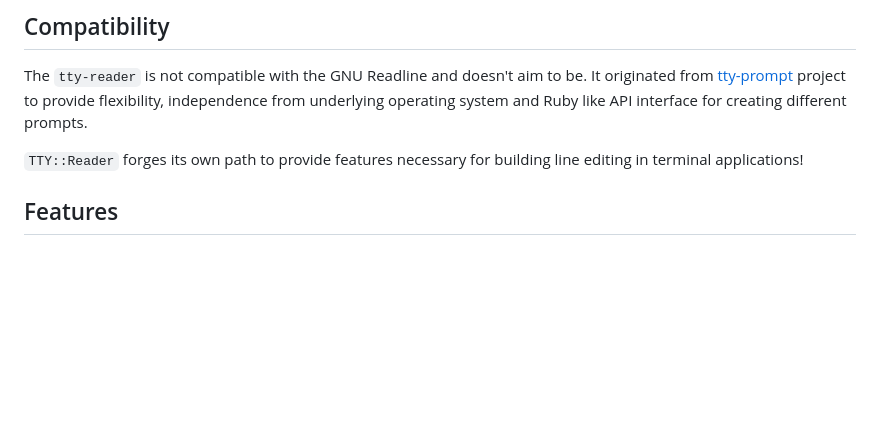
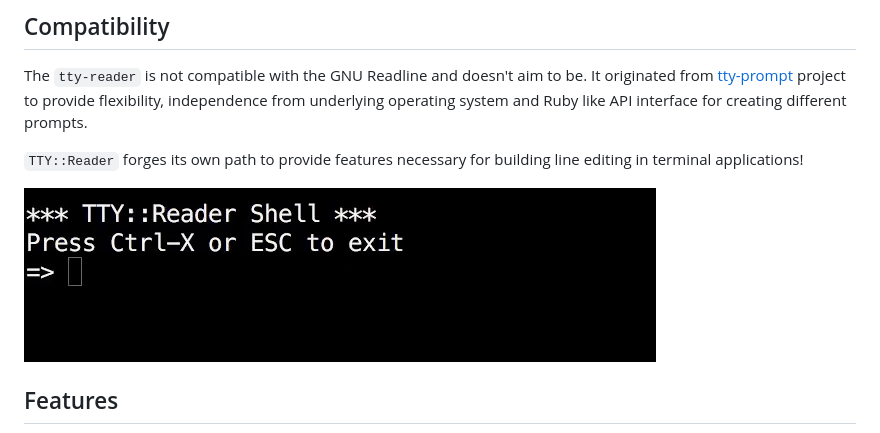
Before and after one commit to piotrmurach/tty-reader, a Markdown page: README.md, the part around the change. Drawn GitHub-style; pictures changed too: assets/shell.gif (added); blank space fills up the shorter version.

Commit message:
Add shell demo

```diff
--- a/README.md
+++ b/README.md
@@ -28,6 +28,8 @@
 The `tty-reader` is not compatible with the GNU Readline and doesn't aim to be. It originated from [tty-prompt](https://github.com/piotrmurach/tty-prompt) project to provide flexibility, independence from underlying operating system and Ruby like API interface for creating different prompts.
 
 `TTY::Reader` forges its own path to provide features necessary for building line editing in terminal applications!
+
+![](assets/shell.gif)
 
 ## Features
 
```
